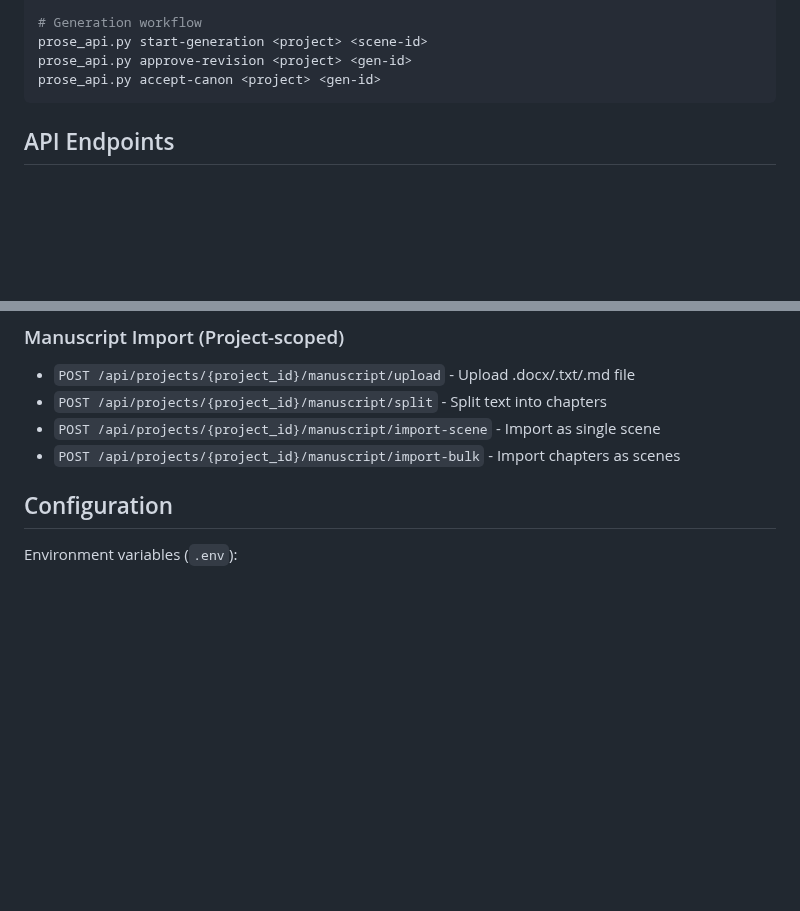
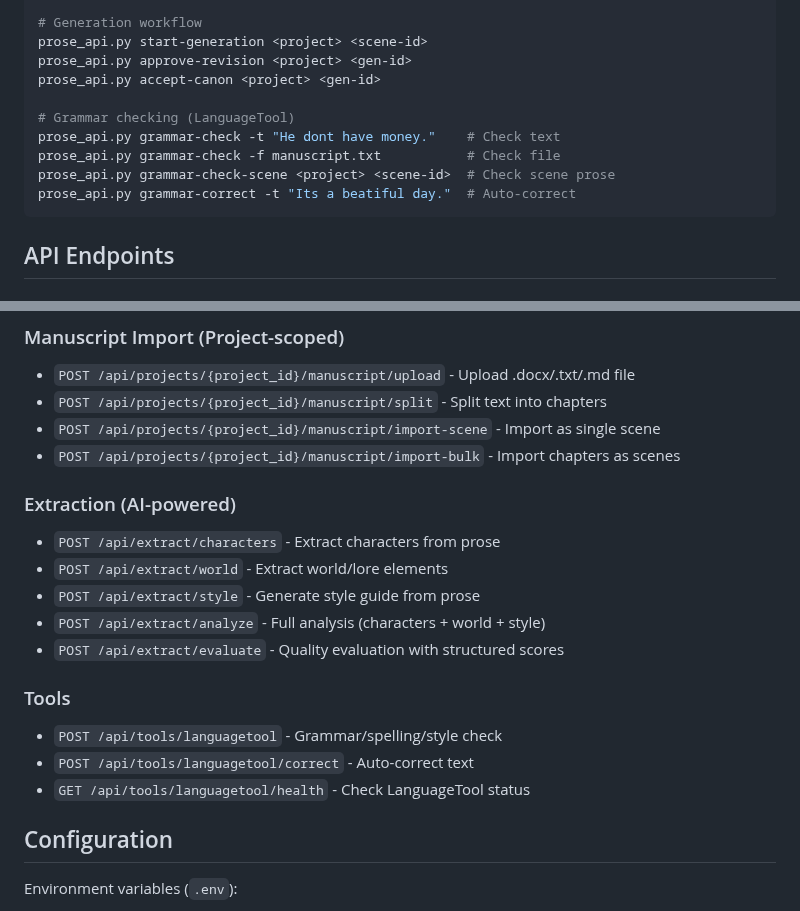
Before and after one commit to zaphodsdad/GhostWriter3000, a Markdown page: Claude.md, 2 parts joined by grey strips. Drawn GitHub-style; blank space fills up the shorter version.

Commit message:
Update documentation with LanguageTool and all recent features
Claude.md:
- Add grammar checking CLI commands to Clawdbot section
- Add Extraction API endpoints (/api/extract/*)
- Add Tools API endpoints (/api/tools/languagetool*)

TODO.md:
- Add LanguageTool to session notes
- Mark LanguageTool integration complete

Co-Authored-By: Claude Opus 4.5 <noreply@anthropic.com>

````diff
--- a/Claude.md
+++ b/Claude.md
@@ -443,6 +443,12 @@ prose_api.py extract-style -f <file> --author "Name"
 prose_api.py start-generation <project> <scene-id>
 prose_api.py approve-revision <project> <gen-id>
 prose_api.py accept-canon <project> <gen-id>
+
+# Grammar checking (LanguageTool)
+prose_api.py grammar-check -t "He dont have money."    # Check text
+prose_api.py grammar-check -f manuscript.txt           # Check file
+prose_api.py grammar-check-scene <project> <scene-id>  # Check scene prose
+prose_api.py grammar-correct -t "Its a beatiful day."  # Auto-correct
 ```
 
 ## API Endpoints
@@ -520,6 +526,18 @@ prose_api.py accept-canon <project> <gen-id>
 - `POST /api/projects/{project_id}/manuscript/split` - Split text into chapters
 - `POST /api/projects/{project_id}/manuscript/import-scene` - Import as single scene
 - `POST /api/projects/{project_id}/manuscript/import-bulk` - Import chapters as scenes
+
+### Extraction (AI-powered)
+- `POST /api/extract/characters` - Extract characters from prose
+- `POST /api/extract/world` - Extract world/lore elements
+- `POST /api/extract/style` - Generate style guide from prose
+- `POST /api/extract/analyze` - Full analysis (characters + world + style)
+- `POST /api/extract/evaluate` - Quality evaluation with structured scores
+
+### Tools
+- `POST /api/tools/languagetool` - Grammar/spelling/style check
+- `POST /api/tools/languagetool/correct` - Auto-correct text
+- `GET /api/tools/languagetool/health` - Check LanguageTool status
 
 ## Configuration
 
````
Also changed, not shown: TODO.md (+7 -0 lines).
